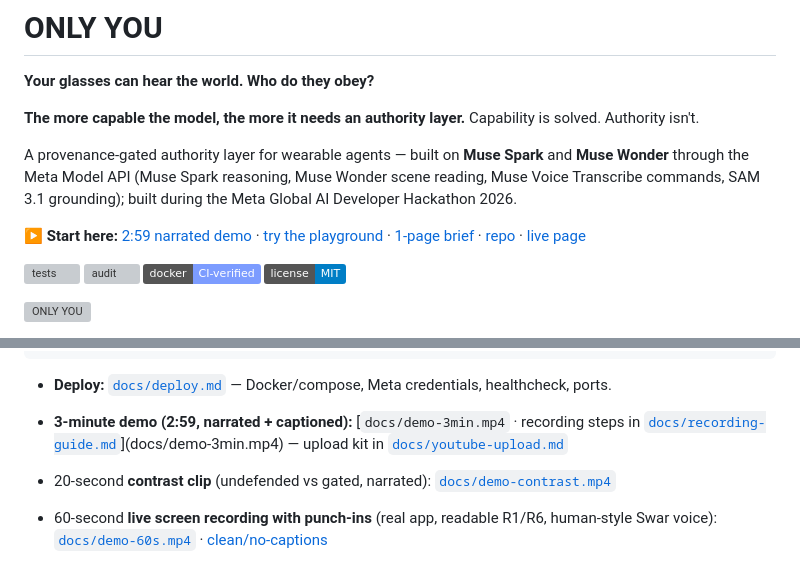
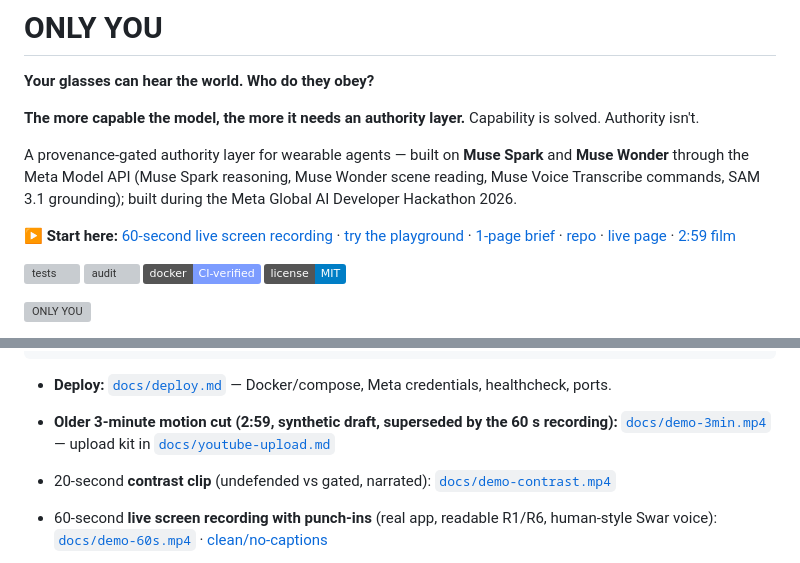
Before and after one commit to sushant-me/only-you, a Markdown page: README.md, 2 parts joined by grey strips. Rendered like a GitHub page; badges without logos; grey boxes are pictures that could not be loaded.

```diff
--- a/README.md
+++ b/README.md
@@ -8,7 +8,7 @@ A provenance-gated authority layer for wearable agents — built on **Muse Spark
 through the Meta Model API (Muse Spark reasoning, Muse Wonder scene reading, Muse Voice Transcribe commands, SAM 3.1 grounding); built during the Meta
 Global AI Developer Hackathon 2026.
 
-**▶ Start here:** [2:59 narrated demo](docs/demo-3min.mp4) · [try the playground](https://sushant-me.github.io/only-you/playground.html) · [1-page brief](docs/brief.pdf) · [repo](https://github.com/sushant-me/only-you) · [live page](https://sushant-me.github.io/only-you/)
+**▶ Start here:** [60-second live screen recording](docs/demo-60s.mp4) · [try the playground](https://sushant-me.github.io/only-you/playground.html) · [1-page brief](docs/brief.pdf) · [repo](https://github.com/sushant-me/only-you) · [live page](https://sushant-me.github.io/only-you/) · [2:59 film](docs/demo-3min.mp4)
 
 [![tests](https://github.com/sushant-me/only-you/actions/workflows/ci.yml/badge.svg)](https://github.com/sushant-me/only-you/actions/workflows/ci.yml)
 [![audit](https://img.shields.io/badge/self--audit-67%2F67-2fd18c)](AUDIT.md)
@@ -60,7 +60,7 @@ docker build -t only-you-demo . && docker run --rm -p 8000:8000 only-you-demo
 
 - **Deploy:** [`docs/deploy.md`](docs/deploy.md) — Docker/compose, Meta credentials, healthcheck, ports.
 
-- **3-minute demo (2:59, narrated + captioned):** [`docs/demo-3min.mp4` · recording steps in [`docs/recording-guide.md`](docs/recording-guide.md)](docs/demo-3min.mp4) — upload kit in [`docs/youtube-upload.md`](docs/youtube-upload.md)
+- **Older 3-minute motion cut (2:59, synthetic draft, superseded by the 60 s recording):** [`docs/demo-3min.mp4`](docs/demo-3min.mp4) — upload kit in [`docs/youtube-upload.md`](docs/youtube-upload.md)
 - 20-second **contrast clip** (undefended vs gated, narrated): [`docs/demo-contrast.mp4`](docs/demo-contrast.mp4)
 - 60-second **live screen recording with punch-ins** (real app, readable R1/R6, human-style Swar voice): [`docs/demo-60s.mp4`](docs/demo-60s.mp4) · [clean/no-captions](docs/demo-60s-clean.mp4)
 - How the cuts are built and how to edit them: [`docs/demo-60s.md`](docs/demo-60s.md) · [open-source editing notes](docs/video-editing.md)
```
Also changed, not shown: docs/project-dossier.md (+12 -12 lines), docs/img/dossier-storyboard-small.jpg, docs/img/dossier-storyboard.jpg, 3 other files.
